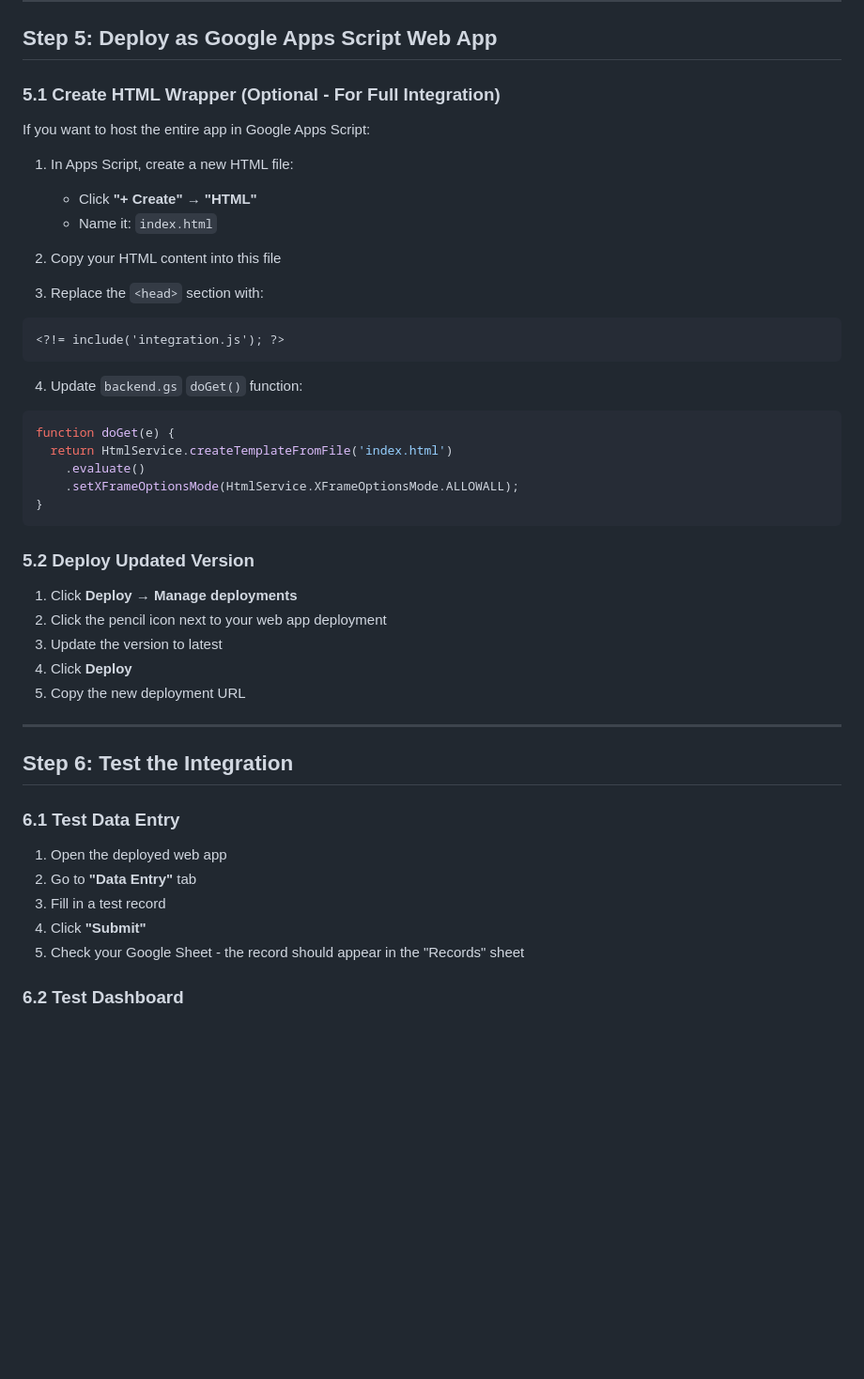
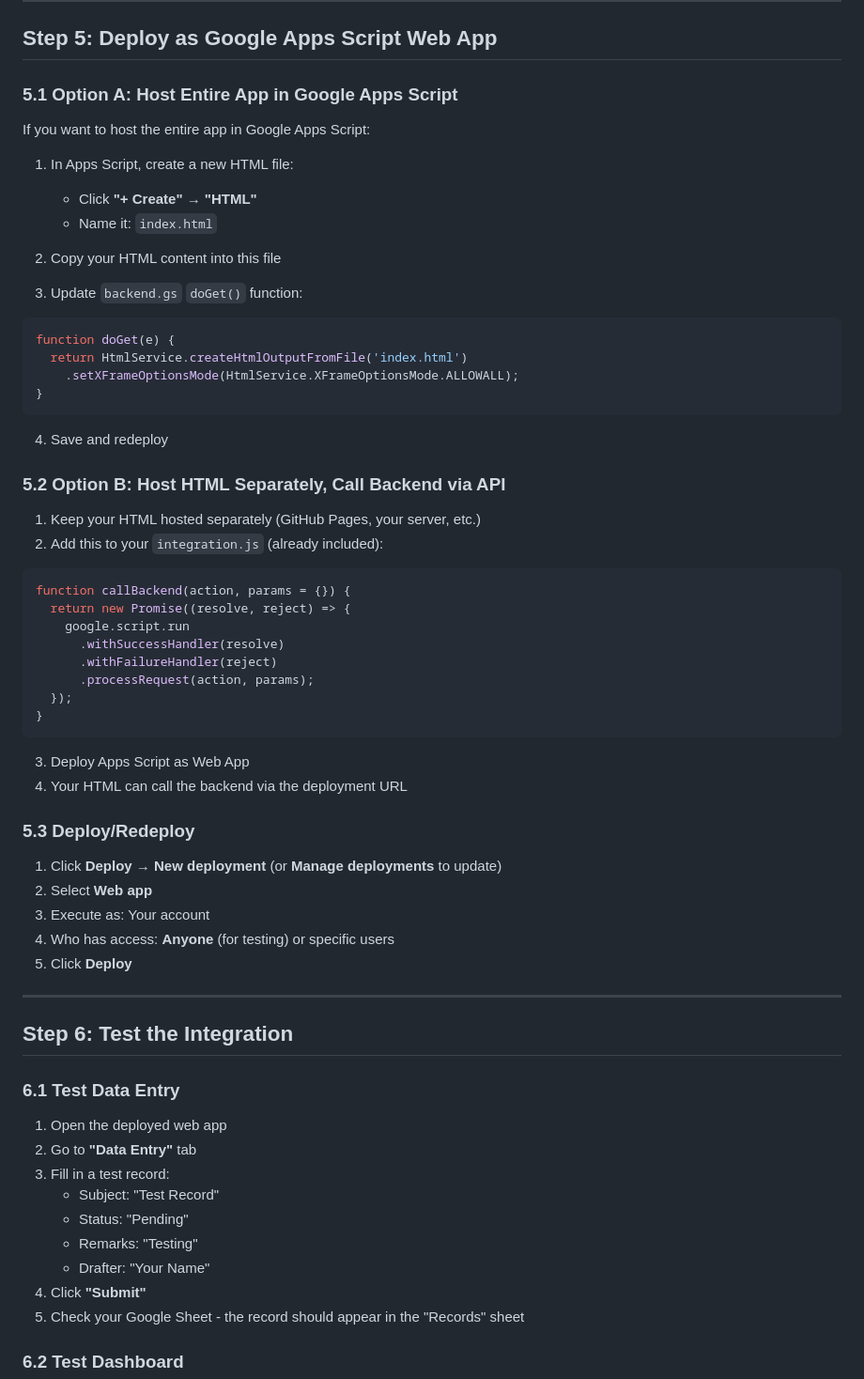
Before and after one commit to DEATHBOARD/PPS-Workflow, a Markdown page: SETUP.md, the part around one of its changes. Shown at 94% size. Drawn GitHub-style; blank space fills up the shorter version.

Commit message:
Add comprehensive setup guide for Google Apps Script integration

````diff
--- a/SETUP.md
+++ b/SETUP.md
@@ -145,7 +145,7 @@ Ensure your HTML has these element IDs for the JavaScript to work:
 
 ## Step 5: Deploy as Google Apps Script Web App
 
-### 5.1 Create HTML Wrapper (Optional - For Full Integration)
+### 5.1 Option A: Host Entire App in Google Apps Script
 
 If you want to host the entire app in Google Apps Script:
 
@@ -154,27 +154,41 @@ If you want to host the entire app in Google Apps Script:
    - Name it: `index.html`
 
 2. Copy your HTML content into this file
-3. Replace the `<head>` section with:
-```html
-<?!= include('integration.js'); ?>
-```
-
-4. Update `backend.gs` `doGet()` function:
+3. Update `backend.gs` `doGet()` function:
 ```javascript
 function doGet(e) {
-  return HtmlService.createTemplateFromFile('index.html')
-    .evaluate()
+  return HtmlService.createHtmlOutputFromFile('index.html')
     .setXFrameOptionsMode(HtmlService.XFrameOptionsMode.ALLOWALL);
 }
 ```
 
-### 5.2 Deploy Updated Version
+4. Save and redeploy
 
-1. Click **Deploy** → **Manage deployments**
-2. Click the pencil icon next to your web app deployment
-3. Update the version to latest
-4. Click **Deploy**
-5. Copy the new deployment URL
+### 5.2 Option B: Host HTML Separately, Call Backend via API
+
+1. Keep your HTML hosted separately (GitHub Pages, your server, etc.)
+2. Add this to your `integration.js` (already included):
+```javascript
+function callBackend(action, params = {}) {
+  return new Promise((resolve, reject) => {
+    google.script.run
+      .withSuccessHandler(resolve)
+      .withFailureHandler(reject)
+      .processRequest(action, params);
+  });
+}
+```
+
+3. Deploy Apps Script as Web App
+4. Your HTML can call the backend via the deployment URL
+
+### 5.3 Deploy/Redeploy
+
+1. Click **Deploy** → **New deployment** (or **Manage deployments** to update)
+2. Select **Web app**
+3. Execute as: Your account
+4. Who has access: **Anyone** (for testing) or specific users
+5. Click **Deploy**
 
 ---
 
@@ -184,7 +198,11 @@ function doGet(e) {
 
 1. Open the deployed web app
 2. Go to **"Data Entry"** tab
-3. Fill in a test record
+3. Fill in a test record:
+   - Subject: "Test Record"
+   - Status: "Pending"
+   - Remarks: "Testing"
+   - Drafter: "Your Name"
 4. Click **"Submit"**
 5. Check your Google Sheet - the record should appear in the "Records" sheet
 
````
Also changed, not shown: other parts of SETUP.md (+116 -13 lines).
